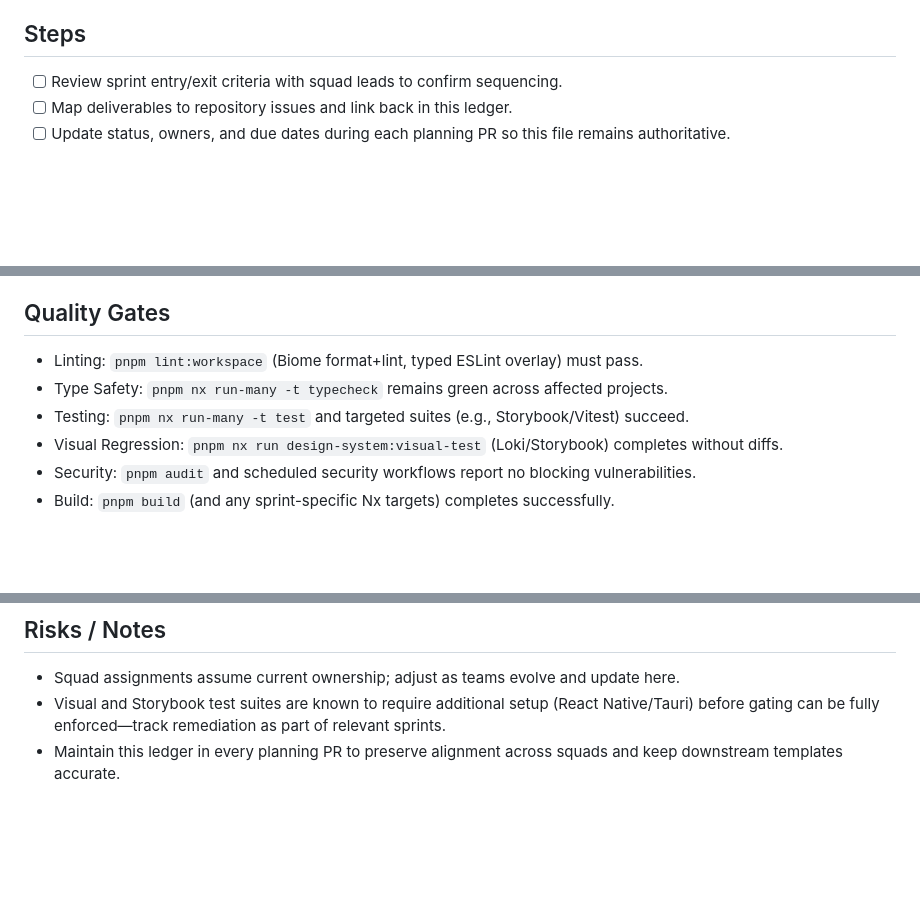
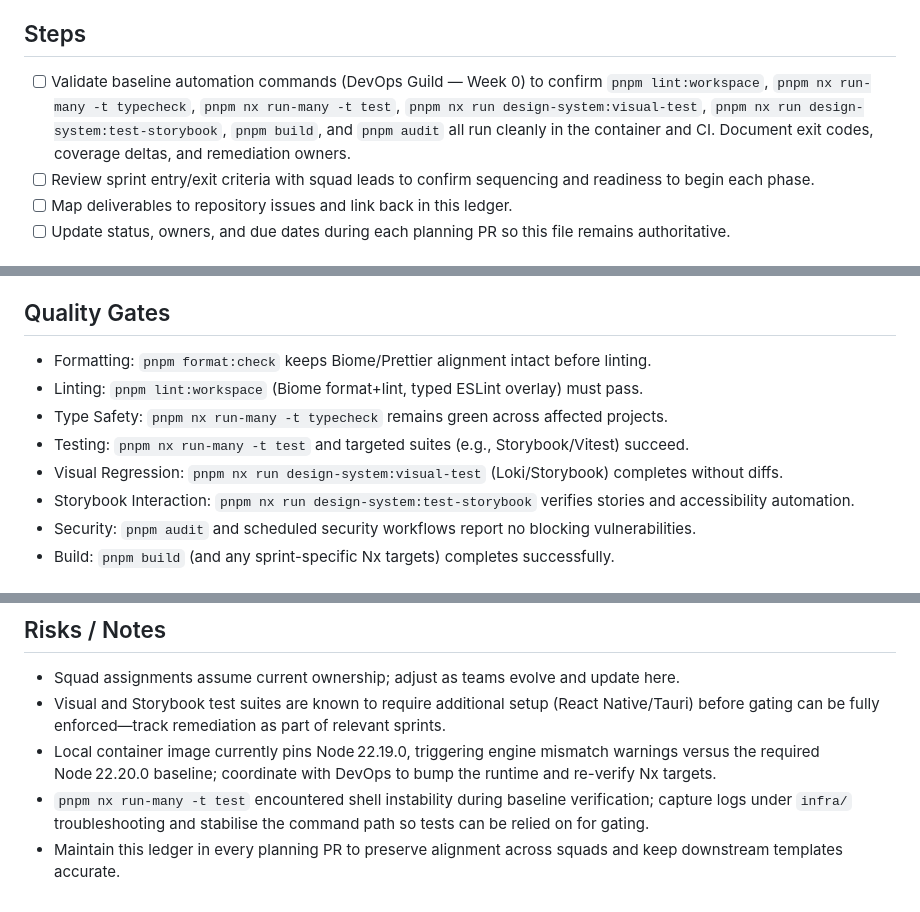
Before and after one commit to IAmJonoBo/mimic, a Markdown page: Next_Steps.md, 3 parts joined by grey strips. Drawn GitHub-style; blank space fills up the shorter version.

Commit message:
docs: harden planning ledger quality gates

```diff
--- a/Next_Steps.md
+++ b/Next_Steps.md
@@ -24,7 +24,12 @@
 
 ## Steps
 
-- [ ] Review sprint entry/exit criteria with squad leads to confirm sequencing.
+- [ ] Validate baseline automation commands (DevOps Guild — Week 0) to confirm `pnpm lint:workspace`,
+  `pnpm nx run-many -t typecheck`, `pnpm nx run-many -t test`, `pnpm nx run design-system:visual-test`,
+  `pnpm nx run design-system:test-storybook`, `pnpm build`, and `pnpm audit` all run cleanly in the
+  container and CI. Document exit codes, coverage deltas, and remediation owners.
+- [ ] Review sprint entry/exit criteria with squad leads to confirm sequencing and readiness to begin
+  each phase.
 - [ ] Map deliverables to repository issues and link back in this ledger.
 - [ ] Update status, owners, and due dates during each planning PR so this file remains authoritative.
 
@@ -41,10 +46,13 @@
 
 ## Quality Gates
 
+- Formatting: `pnpm format:check` keeps Biome/Prettier alignment intact before linting.
 - Linting: `pnpm lint:workspace` (Biome format+lint, typed ESLint overlay) must pass.
 - Type Safety: `pnpm nx run-many -t typecheck` remains green across affected projects.
 - Testing: `pnpm nx run-many -t test` and targeted suites (e.g., Storybook/Vitest) succeed.
 - Visual Regression: `pnpm nx run design-system:visual-test` (Loki/Storybook) completes without diffs.
+- Storybook Interaction: `pnpm nx run design-system:test-storybook` verifies stories and accessibility
+  automation.
 - Security: `pnpm audit` and scheduled security workflows report no blocking vulnerabilities.
 - Build: `pnpm build` (and any sprint-specific Nx targets) completes successfully.
 
@@ -60,4 +68,8 @@
 - Squad assignments assume current ownership; adjust as teams evolve and update here.
 - Visual and Storybook test suites are known to require additional setup (React Native/Tauri)
   before gating can be fully enforced—track remediation as part of relevant sprints.
+- Local container image currently pins Node 22.19.0, triggering engine mismatch warnings versus the
+  required Node 22.20.0 baseline; coordinate with DevOps to bump the runtime and re-verify Nx targets.
+- `pnpm nx run-many -t test` encountered shell instability during baseline verification; capture logs
+  under `infra/` troubleshooting and stabilise the command path so tests can be relied on for gating.
 - Maintain this ledger in every planning PR to preserve alignment across squads and keep downstream templates accurate.
```
